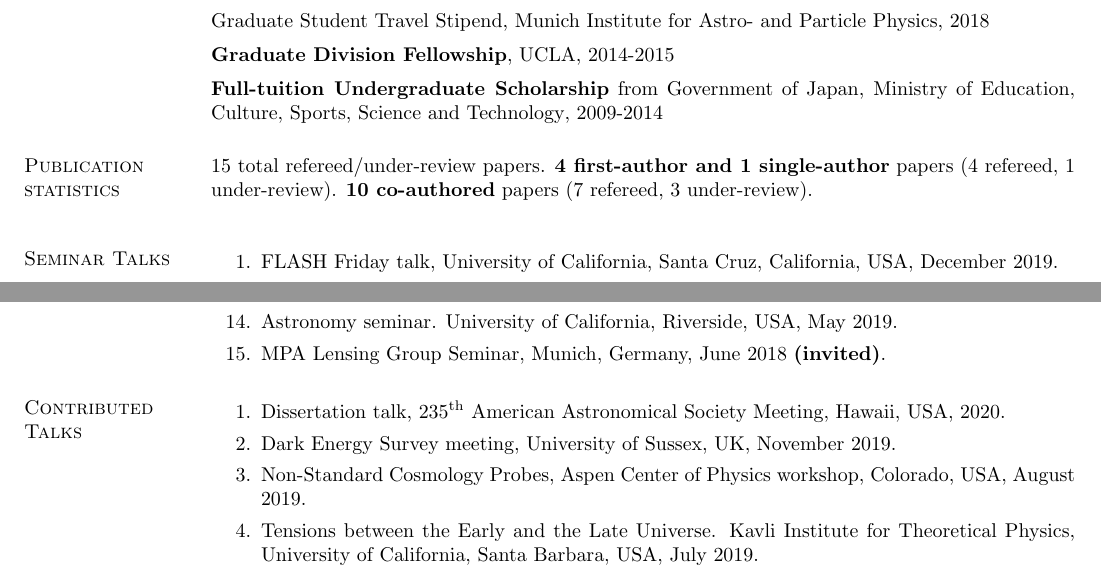
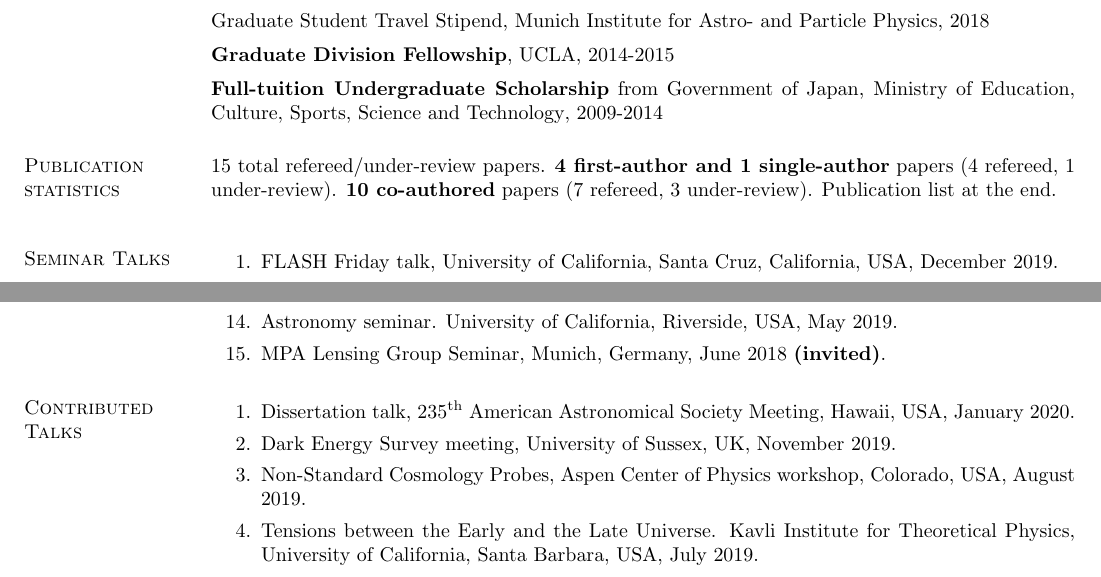
Before and after one commit to ajshajib/ajshajib.github.io, a LaTeX CV (cv/CV_ShajibAJ.tex): two parts of pages 1 and 2 of 4 before the commit and two parts of pages 1 and 2 of 5 after it, joined at a grey line, cut so that both start at the same text. Compiled offline with pdfLaTeX.

Commit message:
Update CV

```diff
--- a/cv/CV_ShajibAJ.tex
+++ b/cv/CV_ShajibAJ.tex
@@ -113,7 +113,7 @@ Graduate Student Travel Stipend, {Munich Institute for Astro- and Particle Physi
 \vspace*{-2.5mm}
 \textbf{Full-tuition Undergraduate Scholarship} from {Government of Japan, Ministry of Education, Culture, Sports, Science and Technology}, 2009-2014% (equivalent to \$92,000)
 
-\section{\sc Publication statistics} 15 total refereed/under-review papers. \textbf{4 first-author and 1 single-author} papers (4 refereed, 1 under-review). \textbf{10 co-authored} papers (7 refereed, 3 under-review). %Publication list at the end.
+\section{\sc Publication statistics} 15 total refereed/under-review papers. \textbf{4 first-author and 1 single-author} papers (4 refereed, 1 under-review). \textbf{10 co-authored} papers (7 refereed, 3 under-review). Publication list at the end.
 \vspace*{2.5mm}
 
 \section{\sc Seminar Talks}
@@ -138,7 +138,7 @@ Graduate Student Travel Stipend, {Munich Institute for Astro- and Particle Physi
 
 \section{\sc Contributed Talks}
 \begin{enumerate}
-	\item Dissertation talk, 235\textsuperscript{th} American Astronomical Society Meeting, Hawaii, USA, 2020.
+	\item Dissertation talk, 235\textsuperscript{th} American Astronomical Society Meeting, Hawaii, USA, January 2020.
 	\item Dark Energy Survey meeting, University of Sussex, UK, November 2019.
 	\item Non-Standard Cosmology Probes, Aspen Center of Physics workshop, Colorado, USA, August 2019.
 	\item Tensions between the Early and the Late Universe. Kavli Institute for Theoretical Physics, University of California, Santa Barbara, USA, July 2019.
```
Also changed, not shown: cv/CV_ShajibAJ.pdf, cv/CV_ShajibAJ.tex (4 more changed lines), 2 other files.
